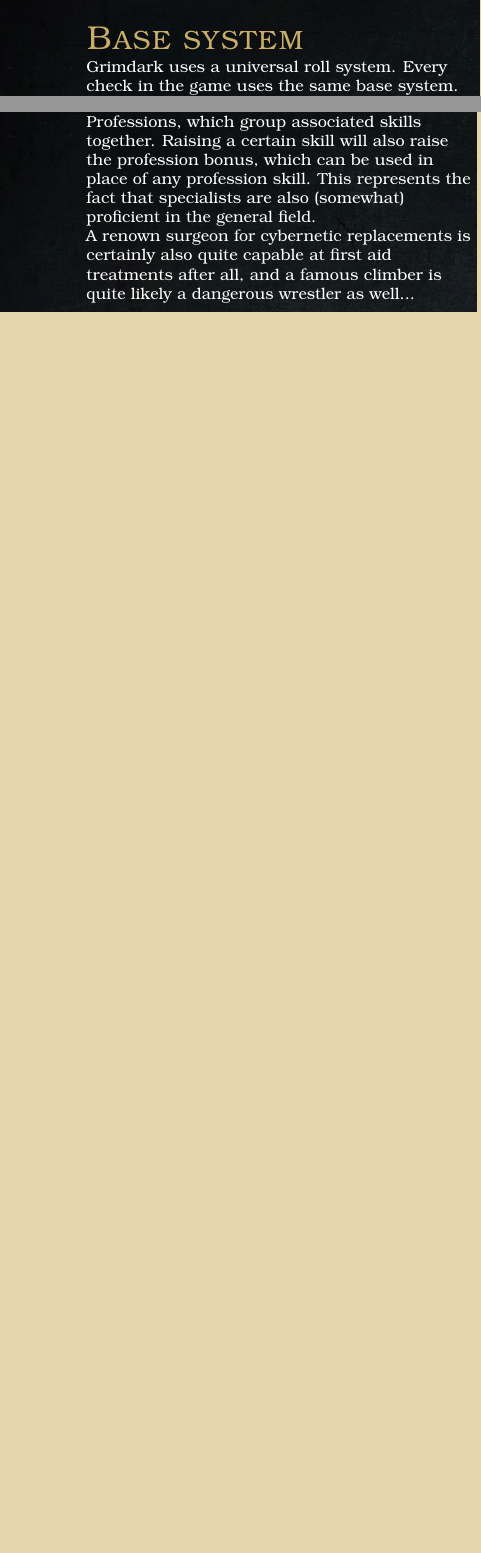
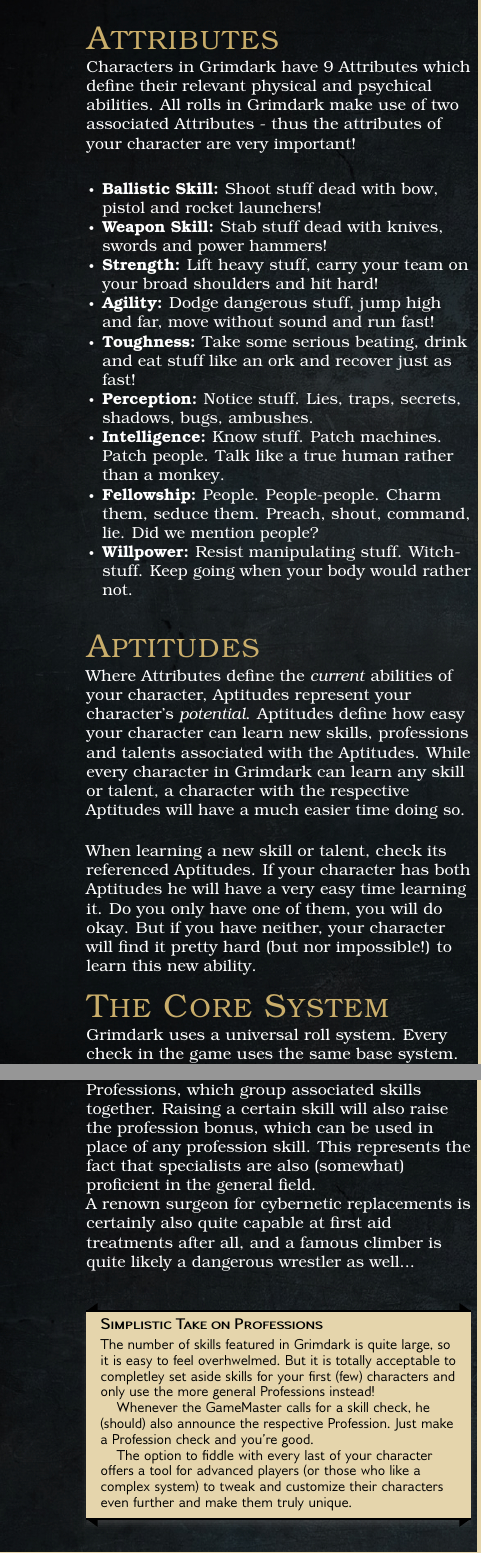
Before and after one commit to meins111/Grimdark, a LaTeX thesis (Grimdark.tex, which reads base_system.tex, professions_and_skills.tex): two parts of the columns of pages 3 and 5 of 7, joined at a grey line, cut at the place of the change, the shorter picture padded with empty space. The pictures show the PDF file Grimdark.pdf that the author committed with the source.

Commit message:
Attributes & Aptitudes added

```diff
--- a/base_system.tex
+++ b/base_system.tex
@@ -1,6 +1,32 @@
 %!TEX root = ./Grimdark.tex
 \chapter{Base System}
-\section{Base system} % (fold)
+\section{Attributes}\label{Attributes}
+Characters in Grimdark have 9 Attributes which define their relevant physical and psychical abilities.
+All rolls in Grimdark make use of two associated Attributes - thus the attributes of your character are very important!
+\begin{itemize}
+	\item \textbf{Ballistic Skill:} Shoot stuff dead with bow, pistol and rocket launchers!
+	\item \textbf{Weapon Skill:} Stab stuff dead with knives, swords and power hammers!
+	\item \textbf{Strength:} Lift heavy stuff, carry your team on your broad shoulders and hit hard!
+	\item \textbf{Agility:} Dodge dangerous stuff, jump high and far, move without sound and run fast!
+	\item \textbf{Toughness:} Take some serious beating, drink and eat stuff like an ork and recover just as fast!
+	\item \textbf{Perception:} Notice stuff. Lies, traps, secrets, shadows, bugs, ambushes.
+	\item \textbf{Intelligence:} Know stuff. Patch machines. Patch people. Talk like a true human rather than a monkey.
+	\item \textbf{Fellowship:} People. People-people. Charm them, seduce them. Preach, shout, command, lie. Did we mention people?
+	\item \textbf{Willpower:} Resist manipulating stuff. Witch-stuff. Keep going when your body would rather not.
+\end{itemize}
+
+\section{Aptitudes}\label{Aptitudes}
+Where Attributes define the \textit{current} abilities of your character, Aptitudes represent your character's \textit{potential}.
+Aptitudes define how easy your character can learn new skills, professions and talents associated with the Aptitudes.
+While every character in Grimdark can learn any skill or talent, a character with the respective Aptitudes will have a much easier time doing so.
+
+When learning a new skill or talent, check its referenced Aptitudes.
+If your character has both Aptitudes he will have a very easy time learning it.
+Do you only have one of them, you will do okay.
+But if you have neither, your character will find it pretty hard (but nor impossible!) to learn this new ability.
+
+
+\section{The Core System} % (fold)
 \label{sec:base_system}
 Grimdark uses a universal roll system. Every check in the game uses the same base system. The following chapter will describe it in detail.
 \subsection{The Base Roll}
--- a/professions_and_skills.tex
+++ b/professions_and_skills.tex
@@ -3,6 +3,15 @@
 Grimdark's skill system is divided into so-called Professions, which group associated skills together. Raising a certain skill will also raise the profession bonus, which can be used in place of any profession skill.
 This represents the fact that specialists are also (somewhat) proficient in the general field.\\
 A renown surgeon for cybernetic replacements is certainly also quite capable at first aid treatments after all, and a famous climber is quite likely a dangerous wrestler as well...
+\begin{figure}[ht]
+	\begin{DndSidebar}{Simplistic Take on Professions}
+	The number of skills featured in Grimdark is quite large, so it is easy to feel overhwelmed.
+	But it is totally acceptable to completley set aside skills for your first (few) characters and only use the more general Professions instead!\\
+	Whenever the GameMaster calls for a skill check, he (should) also announce the respective Profession.
+	Just make a Profession check and you're good.\\
+	The option to fiddle with every last of your character offers a tool for advanced players (or those who like a complex system) to tweak and customize their characters even further and make them truly unique.
+	\end{DndSidebar}
+\end{figure}
 
 \section{Professions} % (fold)
 \label{sec:professions}
```
Also changed, not shown: Grimdark.pdf.
